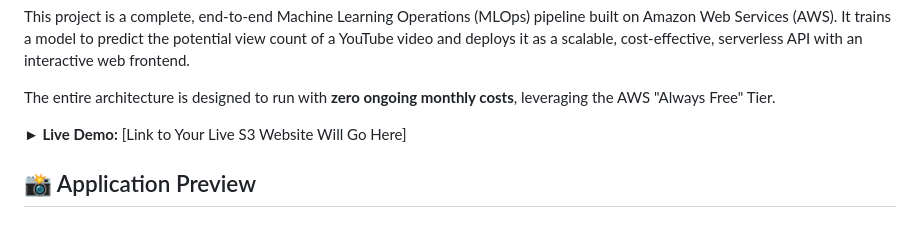
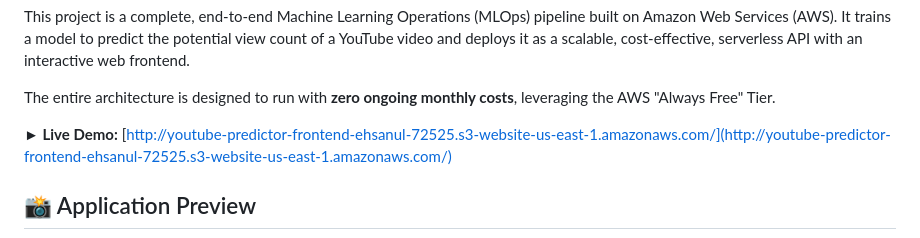
Before and after one commit to MdEhsanulHaqueKanan/aws-serverless-youtube-predictor, a Markdown page: README.md, the part around the change. Rendered like a GitHub page.

Commit message:
docs: Add live demo link to README

```diff
--- a/README.md
+++ b/README.md
@@ -14,7 +14,7 @@ This project is a complete, end-to-end Machine Learning Operations (MLOps) pipel
 
 The entire architecture is designed to run with **zero ongoing monthly costs**, leveraging the AWS "Always Free" Tier.
 
-**► Live Demo:** [Link to Your Live S3 Website Will Go Here]
+**► Live Demo:** [http://youtube-predictor-frontend-ehsanul-72525.s3-website-us-east-1.amazonaws.com/](http://youtube-predictor-frontend-ehsanul-72525.s3-website-us-east-1.amazonaws.com/)
 
 ## 📸 Application Preview
 
```
